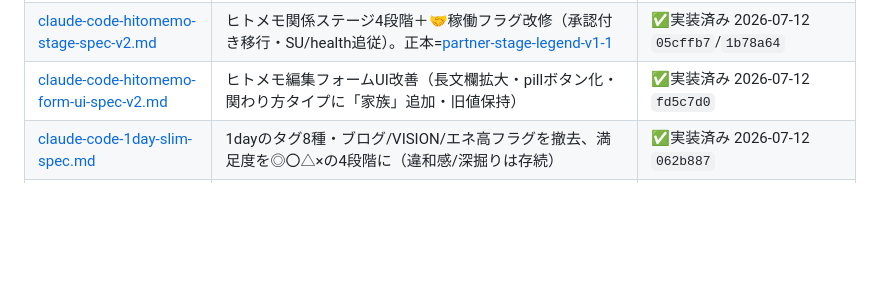
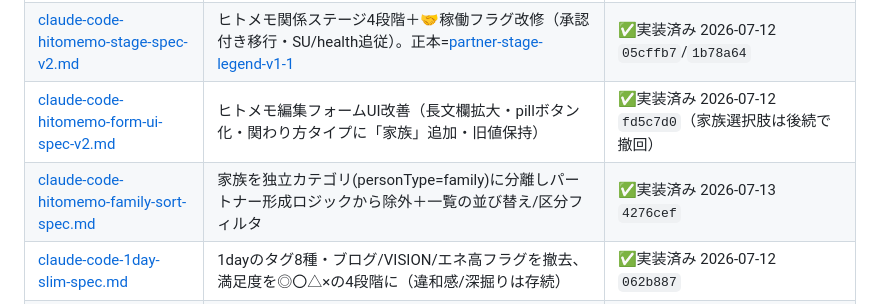
Before and after one commit to takeshima-jpg/my-apps, a Markdown page: docs/README.md, the part around the change. Drawn GitHub-style; blank space fills up the shorter version.

Commit message:
docs: hitomemo-family-sort-specをspecs/へ・実装済みに（4276cef）
Co-Authored-By: Claude Fable 5 <noreply@anthropic.com>

```diff
--- a/docs/README.md
+++ b/docs/README.md
@@ -23,7 +23,8 @@ my-apps（竹嶋OS）の設計・手順・プロンプトの置き場。
 | [claude-code-launcher-display-tweak-spec.md](specs/claude-code-launcher-display-tweak-spec.md) | ランチャーOS表示調整（名称統一・アイコンをTask OSと差別化・文字サイズ拡大） | ✅実装済み 2026-07-12 `9d14778` |
 | [claude-code-cockpit-brief-colors-spec.md](specs/claude-code-cockpit-brief-colors-spec.md) | 今日タブのBrief見出しをbrief-viewerと同じカテゴリ色分けに | ✅実装済み 2026-07-12 `90d5303` |
 | [claude-code-hitomemo-stage-spec-v2.md](specs/claude-code-hitomemo-stage-spec-v2.md) | ヒトメモ関係ステージ4段階＋🤝稼働フラグ改修（承認付き移行・SU/health追従）。正本=[partner-stage-legend-v1-1](partner-stage-legend-v1-1.md) | ✅実装済み 2026-07-12 `05cffb7`/`1b78a64` |
-| [claude-code-hitomemo-form-ui-spec-v2.md](specs/claude-code-hitomemo-form-ui-spec-v2.md) | ヒトメモ編集フォームUI改善（長文欄拡大・pillボタン化・関わり方タイプに「家族」追加・旧値保持） | ✅実装済み 2026-07-12 `fd5c7d0` |
+| [claude-code-hitomemo-form-ui-spec-v2.md](specs/claude-code-hitomemo-form-ui-spec-v2.md) | ヒトメモ編集フォームUI改善（長文欄拡大・pillボタン化・関わり方タイプに「家族」追加・旧値保持） | ✅実装済み 2026-07-12 `fd5c7d0`（家族選択肢は後続で撤回） |
+| [claude-code-hitomemo-family-sort-spec.md](specs/claude-code-hitomemo-family-sort-spec.md) | 家族を独立カテゴリ(personType=family)に分離しパートナー形成ロジックから除外＋一覧の並び替え/区分フィルタ | ✅実装済み 2026-07-13 `4276cef` |
 | [claude-code-1day-slim-spec.md](specs/claude-code-1day-slim-spec.md) | 1dayのタグ8種・ブログ/VISION/エネ高フラグを撤去、満足度を◎〇△×の4段階に（違和感/深掘りは存続） | ✅実装済み 2026-07-12 `062b887` |
 | [claude-code-taskos-home-cleanup-spec.md](specs/claude-code-taskos-home-cleanup-spec.md) | Task OS HOMEの重複3セクション（今日のLectica・100リスト・PROJECT）を撤去（ランチャー今日タブへ移行） | ✅実装済み 2026-07-13 `b8df725` |
 | [claude-code-taskos-aiimport-hotfix-spec.md](specs/claude-code-taskos-aiimport-hotfix-spec.md) | Task OS AIタスク読込の緊急修正（genId未定義→共通genUidに統一・GDrive dedupe隔離確認） | ✅実装済み 2026-07-12 `bfec392` |
```
Also changed, not shown: docs/specs/claude-code-hitomemo-family-sort-spec.md (added, +58 -0 lines).
